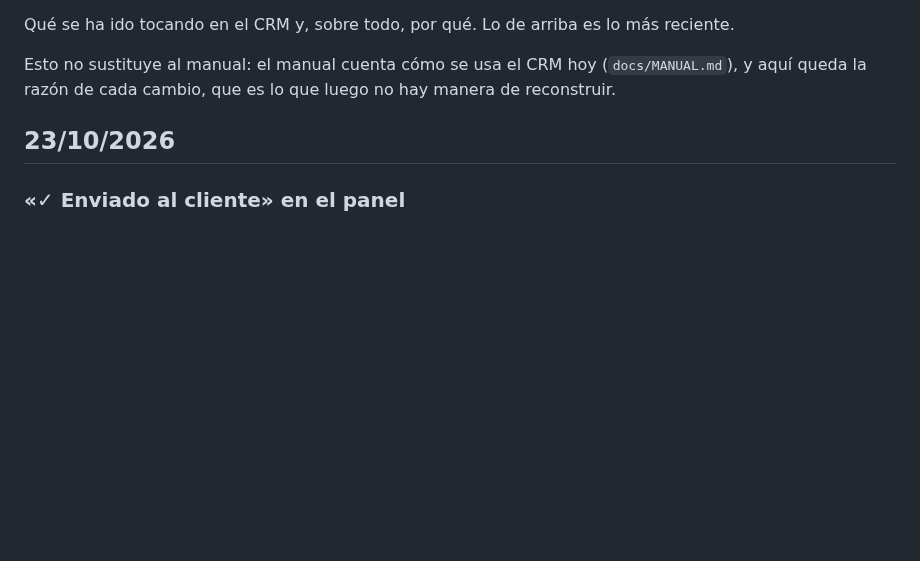
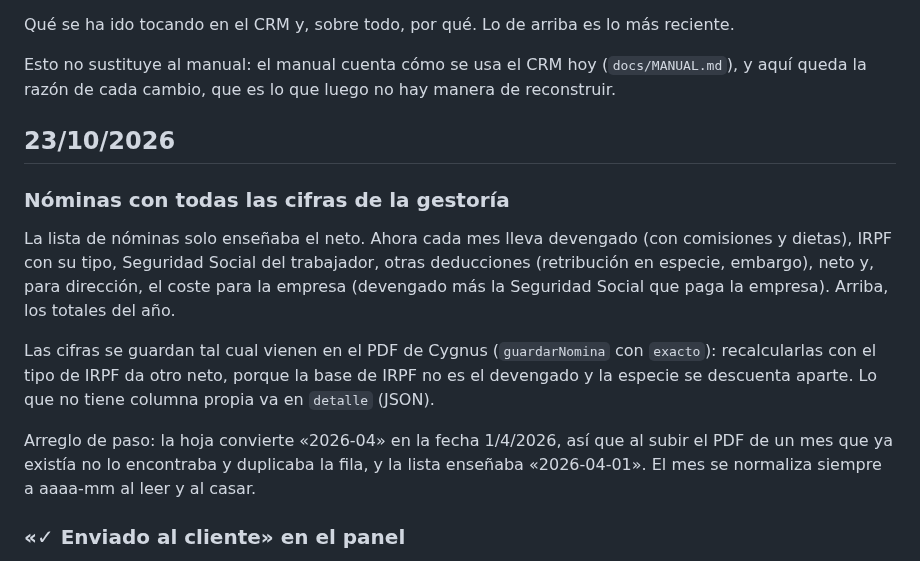
Before and after one commit to zerowattiosingenieria-bit/crm, a Markdown page: docs/HISTORIAL.md, the part around the change. GitHub-like rendering; blank space fills up the shorter version.

Commit message:
Historial: nominas con todas las cifras

```diff
--- a/docs/HISTORIAL.md
+++ b/docs/HISTORIAL.md
@@ -9,6 +9,25 @@ luego no hay manera de reconstruir.
 
 
 ## 23/10/2026
+
+### Nóminas con todas las cifras de la gestoría
+
+La lista de nóminas solo enseñaba el neto. Ahora cada mes lleva devengado
+(con comisiones y dietas), IRPF con su tipo, Seguridad Social del
+trabajador, otras deducciones (retribución en especie, embargo), neto y,
+para dirección, el coste para la empresa (devengado más la Seguridad Social
+que paga la empresa). Arriba, los totales del año.
+
+Las cifras se guardan tal cual vienen en el PDF de Cygnus (`guardarNomina`
+con `exacto`): recalcularlas con el tipo de IRPF da otro neto, porque la
+base de IRPF no es el devengado y la especie se descuenta aparte. Lo que no
+tiene columna propia va en `detalle` (JSON).
+
+Arreglo de paso: la hoja convierte «2026-04» en la fecha 1/4/2026, así que
+al subir el PDF de un mes que ya existía no lo encontraba y duplicaba la
+fila, y la lista enseñaba «2026-04-01». El mes se normaliza siempre a
+aaaa-mm al leer y al casar.
+
 
 ### «✓ Enviado al cliente» en el panel
 
```
